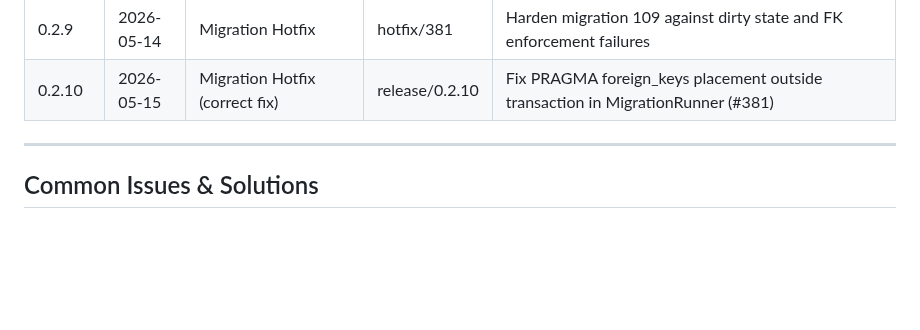
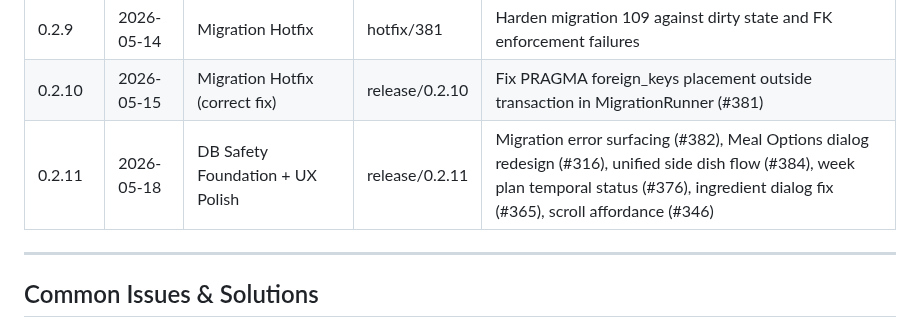
Before and after one commit to alemdisso/gastrobrain, a Markdown page: docs/workflows/RELEASE_WORKFLOW.md, the part around the change. Rendered like a GitHub page; blank space fills up the shorter version.

Commit message:
docs: add 0.2.11 to RELEASE_WORKFLOW version history table

```diff
--- a/docs/workflows/RELEASE_WORKFLOW.md
+++ b/docs/workflows/RELEASE_WORKFLOW.md
@@ -345,6 +345,7 @@ git push origin --delete hotfix/{issue-number}-{short-description}
 | 0.2.8 | 2026-05-14 | Range Quantities & Recipe Import | release/0.2.8 | Range quantities (data, editor, shopping list), recipe/ingredient import with merge, sort by creation date, markdown preview for story, FAB improvement |
 | 0.2.9 | 2026-05-14 | Migration Hotfix | hotfix/381 | Harden migration 109 against dirty state and FK enforcement failures |
 | 0.2.10 | 2026-05-15 | Migration Hotfix (correct fix) | release/0.2.10 | Fix PRAGMA foreign_keys placement outside transaction in MigrationRunner (#381) |
+| 0.2.11 | 2026-05-18 | DB Safety Foundation + UX Polish | release/0.2.11 | Migration error surfacing (#382), Meal Options dialog redesign (#316), unified side dish flow (#384), week plan temporal status (#376), ingredient dialog fix (#365), scroll affordance (#346) |
 
 ---
 
```
